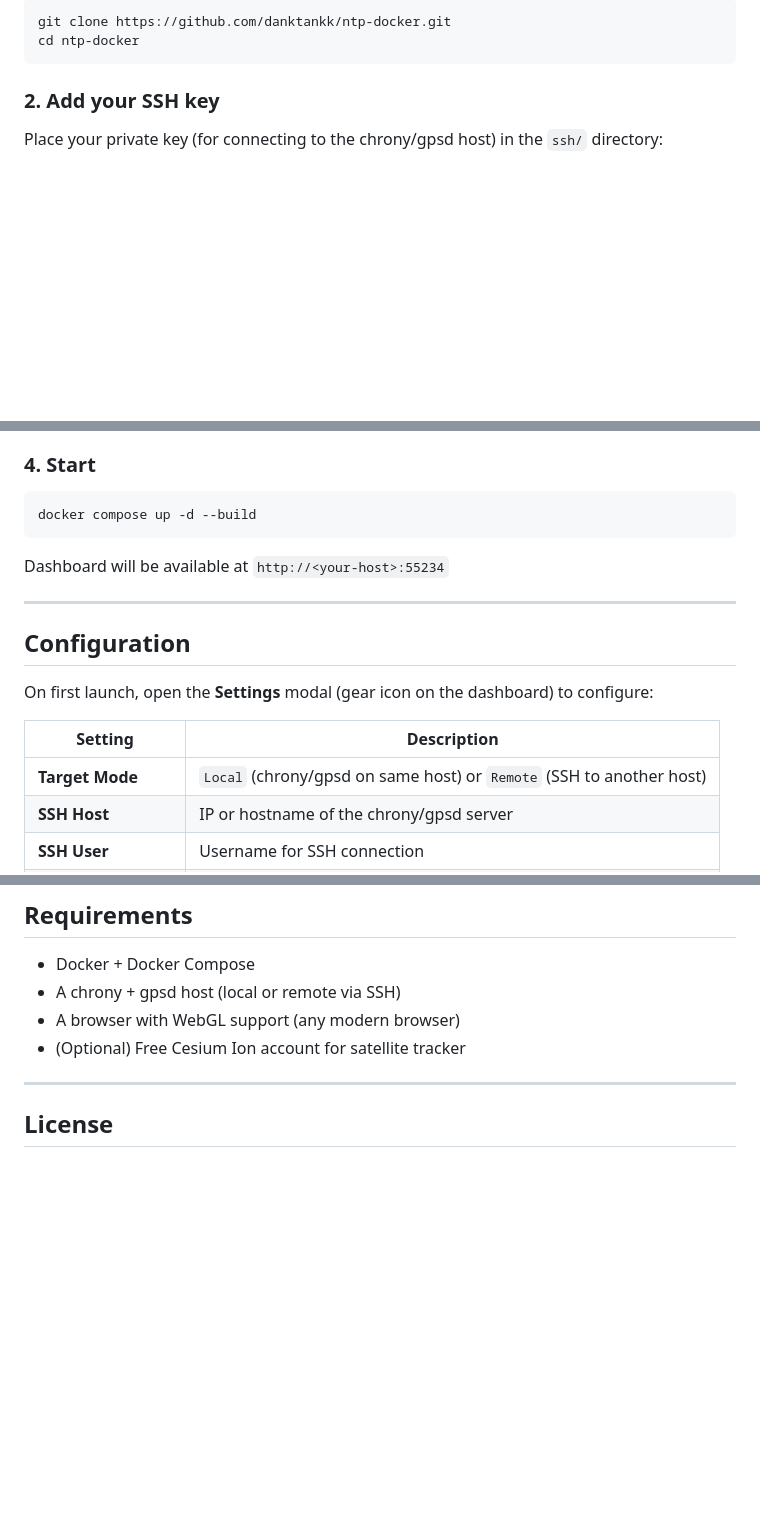
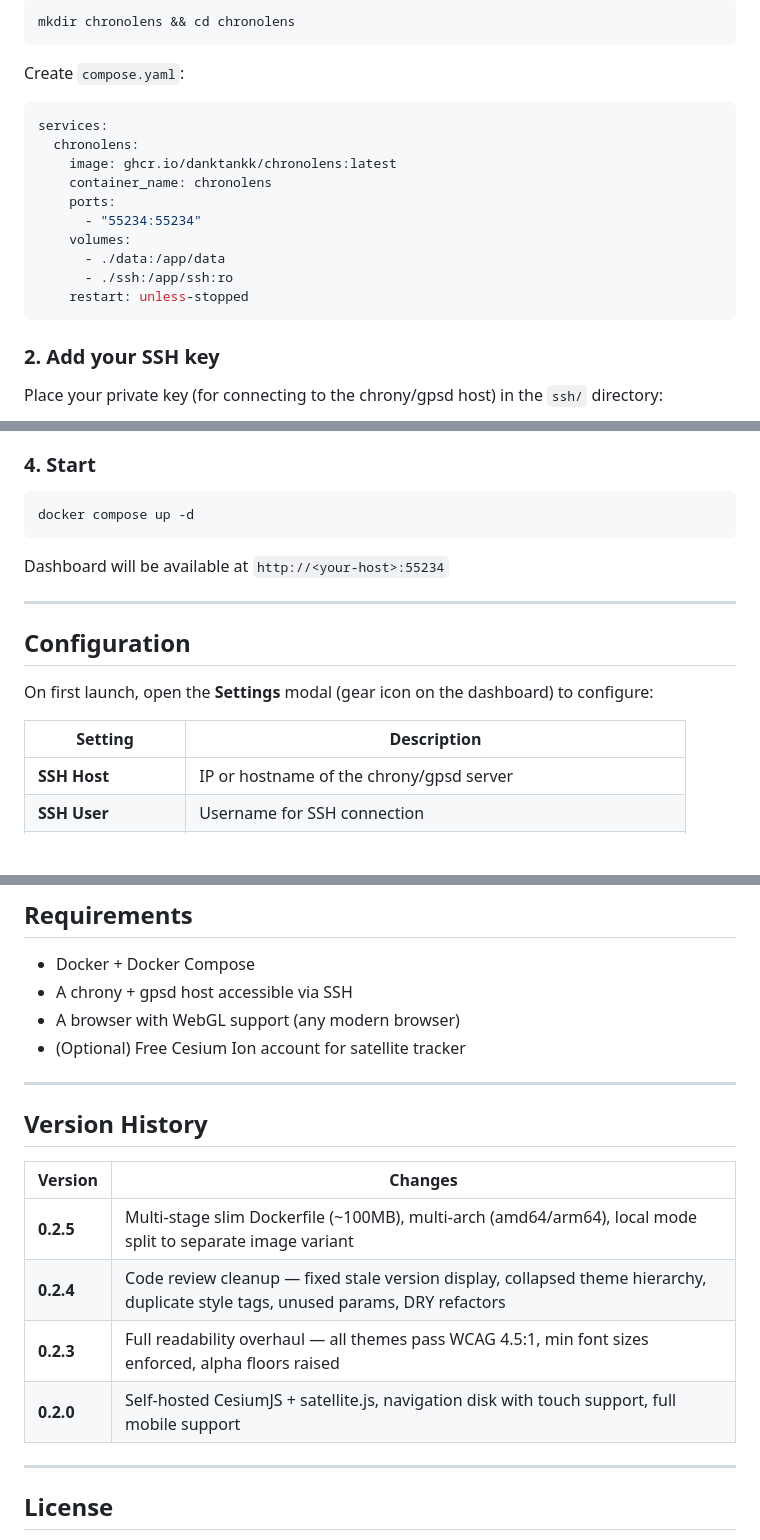
Before and after one commit to danktankk/ChronoLens, a Markdown page: README.md, 3 parts joined by grey strips. Drawn GitHub-style; blank space fills up the shorter version.

````diff
--- a/README.md
+++ b/README.md
@@ -36,7 +52,21 @@ A real-time NTP/GPS monitoring dashboard with a full 3D satellite tracker. Runs
 
 ```bash
-git clone https://github.com/danktankk/ntp-docker.git
-cd ntp-docker
+mkdir chronolens && cd chronolens
+```
+
+Create `compose.yaml`:
+
+```yaml
+services:
+  chronolens:
+    image: ghcr.io/danktankk/chronolens:latest
+    container_name: chronolens
+    ports:
+      - "55234:55234"
+    volumes:
+      - ./data:/app/data
+      - ./ssh:/app/ssh:ro
+    restart: unless-stopped
 ```
 
 ### 2. Add your SSH key
@@ -74,7 +104,7 @@ To get a token:
 ### 4. Start
 
 ```bash
-docker compose up -d --build
+docker compose up -d
 ```
 
 Dashboard will be available at `http://<your-host>:55234`
@@ -87,7 +117,6 @@ On first launch, open the **Settings** modal (gear icon on the dashboard) to con
 
 | Setting | Description |
 |---|---|
-| **Target Mode** | `Local` (chrony/gpsd on same host) or `Remote` (SSH to another host) |
 | **SSH Host** | IP or hostname of the chrony/gpsd server |
 | **SSH User** | Username for SSH connection |
 | **Auth Method** | `SSH Key` (mounted in `ssh/`) or `Password` |
@@ -170,9 +200,20 @@ Browser ──────► Flask (port 55234)
 ## Requirements
 
 - Docker + Docker Compose
-- A chrony + gpsd host (local or remote via SSH)
+- A chrony + gpsd host accessible via SSH
 - A browser with WebGL support (any modern browser)
 - (Optional) Free Cesium Ion account for satellite tracker
+
+---
+
+## Version History
+
+| Version | Changes |
+|---------|---------|
+| **0.2.5** | Multi-stage slim Dockerfile (~100MB), multi-arch (amd64/arm64), local mode split to separate image variant |
+| **0.2.4** | Code review cleanup — fixed stale version display, collapsed theme hierarchy, duplicate style tags, unused params, DRY refactors |
+| **0.2.3** | Full readability overhaul — all themes pass WCAG 4.5:1, min font sizes enforced, alpha floors raised |
+| **0.2.0** | Self-hosted CesiumJS + satellite.js, navigation disk with touch support, full mobile support |
 
 ---
 
````
Also changed, not shown: other parts of README.md (+22 -5 lines).
